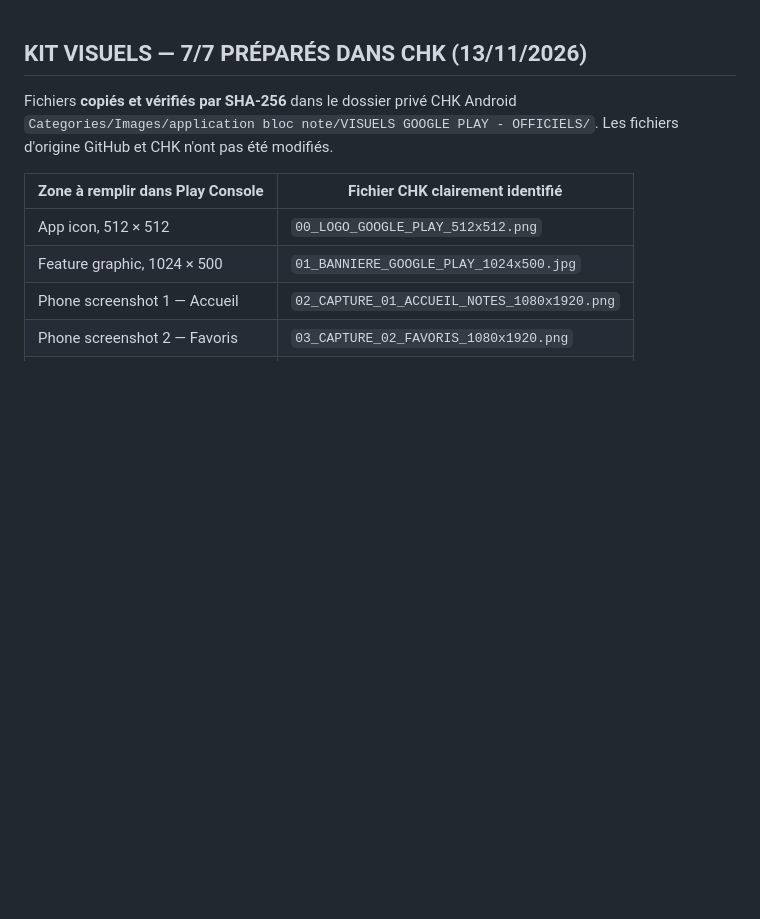
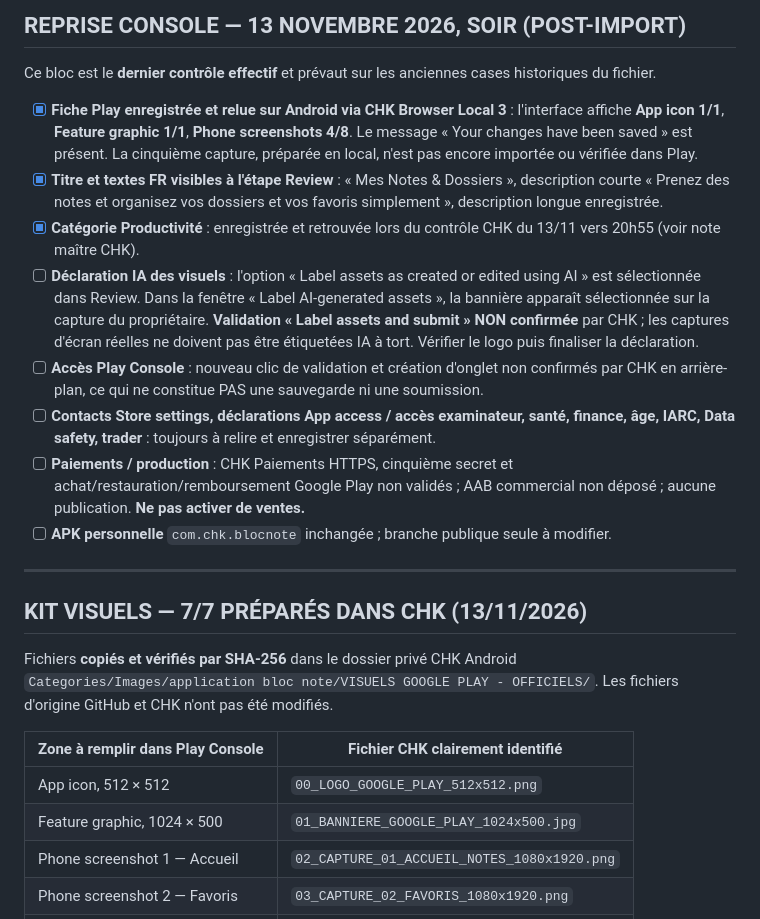
Before and after one commit to Chasmet/Bloc-note, a Markdown page: play-store/checklist-publication.md, the part around the change. Drawn GitHub-style; blank space fills up the shorter version.

Commit message:
docs(play): consigner état vérifié des visuels et déclaration IA

```diff
--- a/play-store/checklist-publication.md
+++ b/play-store/checklist-publication.md
@@ -1,3 +1,18 @@
+## REPRISE CONSOLE — 13 NOVEMBRE 2026, SOIR (POST-IMPORT)
+
+Ce bloc est le **dernier contrôle effectif** et prévaut sur les anciennes cases historiques du fichier.
+
+- [x] **Fiche Play enregistrée et relue sur Android via CHK Browser Local 3** : l'interface affiche **App icon 1/1**, **Feature graphic 1/1**, **Phone screenshots 4/8**. Le message « Your changes have been saved » est présent. La cinquième capture, préparée en local, n'est pas encore importée ou vérifiée dans Play.
+- [x] **Titre et textes FR visibles à l'étape Review** : « Mes Notes & Dossiers », description courte « Prenez des notes et organisez vos dossiers et vos favoris simplement », description longue enregistrée.
+- [x] **Catégorie Productivité** : enregistrée et retrouvée lors du contrôle CHK du 13/11 vers 20h55 (voir note maître CHK).
+- [ ] **Déclaration IA des visuels** : l'option « Label assets as created or edited using AI » est sélectionnée dans Review. Dans la fenêtre « Label AI-generated assets », la bannière apparaît sélectionnée sur la capture du propriétaire. **Validation « Label assets and submit » NON confirmée** par CHK ; les captures d'écran réelles ne doivent pas être étiquetées IA à tort. Vérifier le logo puis finaliser la déclaration.
+- [ ] **Accès Play Console** : nouveau clic de validation et création d'onglet non confirmés par CHK en arrière-plan, ce qui ne constitue PAS une sauvegarde ni une soumission.
+- [ ] **Contacts Store settings, déclarations App access / accès examinateur, santé, finance, âge, IARC, Data safety, trader** : toujours à relire et enregistrer séparément.
+- [ ] **Paiements / production** : CHK Paiements HTTPS, cinquième secret et achat/restauration/remboursement Google Play non validés ; AAB commercial non déposé ; aucune publication. **Ne pas activer de ventes.**
+- [ ] **APK personnelle** `com.chk.blocnote` inchangée ; branche publique seule à modifier.
+
+---
+
 ## KIT VISUELS — 7/7 PRÉPARÉS DANS CHK (13/11/2026)
 
 Fichiers **copiés et vérifiés par SHA-256** dans le dossier privé CHK Android
```
